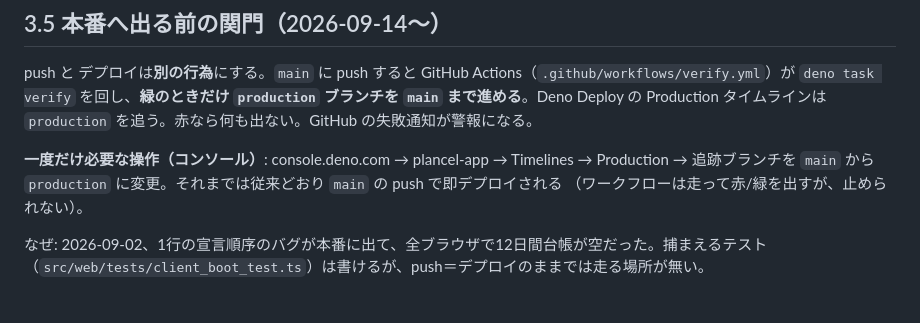
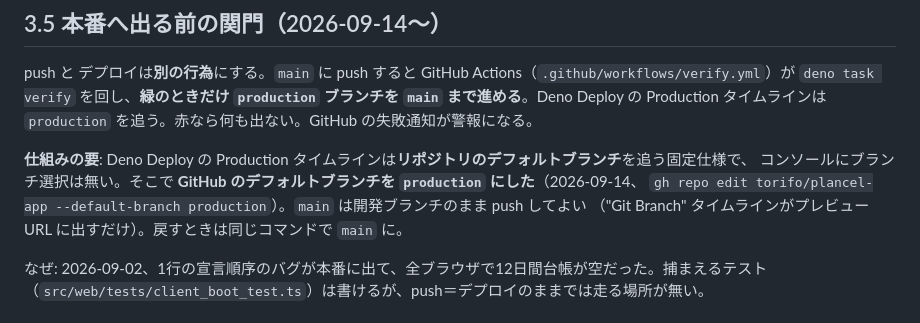
Before and after one commit to torifo/plancel-app, a Markdown page: docs/DEPLOY.md, the part around the change. Drawn GitHub-style.

Commit message:
Say which switch actually gates production
The Production timeline follows the repository's default branch and offers
no other choice; the console step DEPLOY.md described does not exist. The
switch that works is GitHub's default branch, now set to `production`.

---

本番を止める本当のスイッチを書く

Production タイムラインはリポジトリのデフォルトブランチを追い、ほかの選択肢は無い。DEPLOY.md に
書いたコンソール操作は存在しなかった。効くスイッチは GitHub のデフォルトブランチで、いま
`production` に設定した。

```diff
--- a/docs/DEPLOY.md
+++ b/docs/DEPLOY.md
@@ -226,9 +226,10 @@ push と デプロイは**別の行為**にする。`main` に push すると Gi
 `deno task verify` を回し、**緑のときだけ `production` ブランチを `main` まで進める**。Deno Deploy の
 Production タイムラインは `production` を追う。赤なら何も出ない。GitHub の失敗通知が警報になる。
 
-**一度だけ必要な操作（コンソール）**: console.deno.com → plancel-app → Timelines → Production →
-追跡ブランチを `main` から `production` に変更。それまでは従来どおり `main` の push で即デプロイされる
-（ワークフローは走って赤/緑を出すが、止められない）。
+**仕組みの要**: Deno Deploy の Production タイムラインは**リポジトリのデフォルトブランチ**を追う固定仕様で、
+コンソールにブランチ選択は無い。そこで **GitHub のデフォルトブランチを `production` にした**（2026-09-14、
+`gh repo edit torifo/plancel-app --default-branch production`）。`main` は開発ブランチのまま push してよい
+（"Git Branch" タイムラインがプレビュー URL に出すだけ）。戻すときは同じコマンドで `main` に。
 
 なぜ: 2026-09-02、1行の宣言順序のバグが本番に出て、全ブラウザで12日間台帳が空だった。捕まえるテスト
 （`src/web/tests/client_boot_test.ts`）は書けるが、push＝デプロイのままでは走る場所が無い。
```
